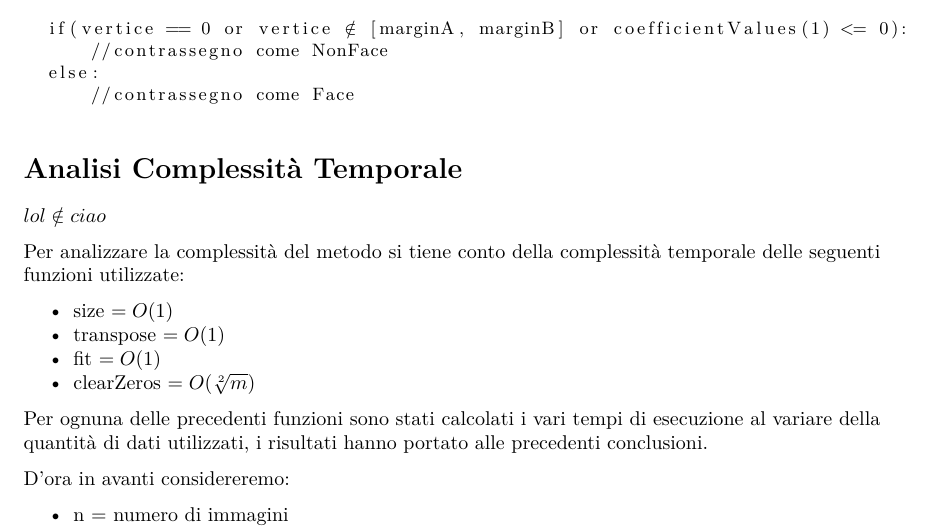
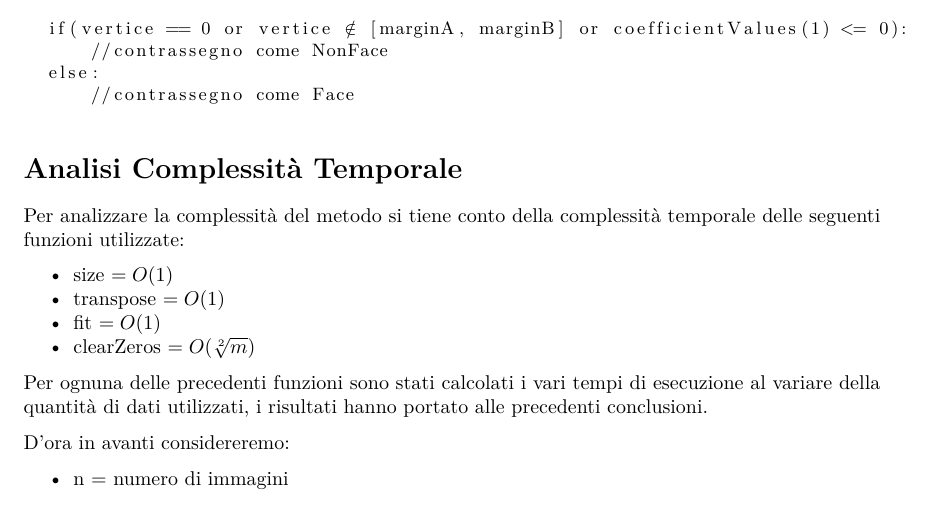
Before and after one commit to marcatofrancesco/reduction-false-positive, a LaTeX document (daConsegnare/documentazione_vanilla.tex): part of page 3 of 5, cut so that both start at the same text. Compiled offline with pdfLaTeX.

Commit message:
Correzione doc

```diff
--- a/daConsegnare/documentazione_vanilla.tex
+++ b/daConsegnare/documentazione_vanilla.tex
@@ -229,8 +229,6 @@ Per ogni elemento con indice i di DepthDATA:
 \section{Analisi Complessità
 Temporale}\label{analisi-complessituxe0-temporale}}
 
-$lol \notin ciao$
-
 Per analizzare la complessità del metodo si tiene conto della
 complessità temporale delle seguenti funzioni utilizzate:
 
```
Also changed, not shown: daConsegnare/ConsegnaEffettiva/documentazione_vanilla.pdf, daConsegnare/documentazione_vanilla.pdf, 3 other files.
